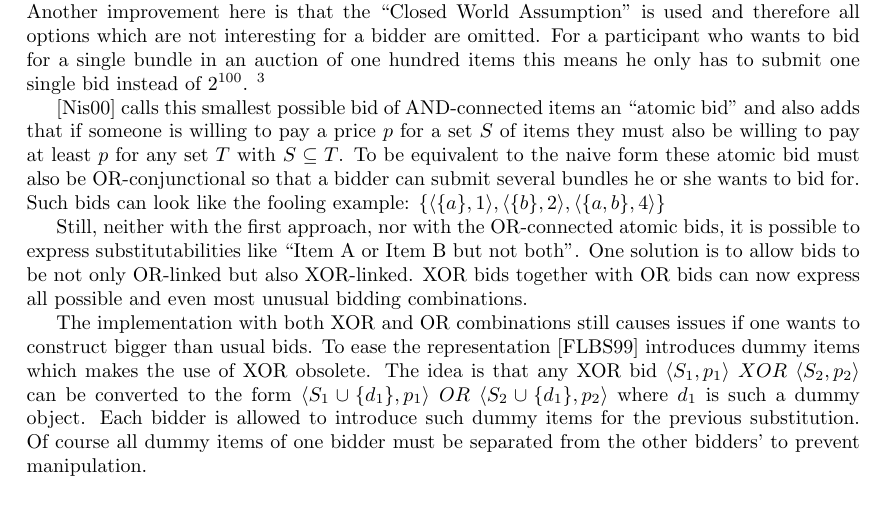
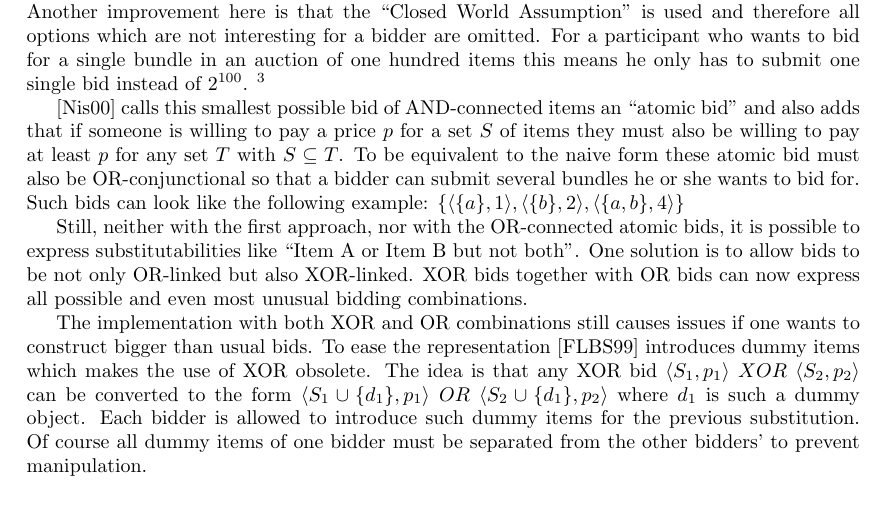
Before and after one commit to bountin/Wissenschaftliches-Arbeiten, a LaTeX document (paper.tex): part of page 6 of 8, cut so that both start at the same text. Compiled offline with pdfLaTeX.

Commit message:
Correcting typo

```diff
--- a/paper.tex
+++ b/paper.tex
@@ -121,7 +121,7 @@ A very naive start is to let every bidder define a price for each possible subse
 
 The next logical step is to use propositional logic to express a single bid which is a compressed form of the former representation that can be converted into each other in a bidirectional manner. Another improvement here is that the ``Closed World Assumption'' is used and therefore all options which are not interesting for a bidder are omitted. For a participant who wants to bid for a single bundle in an auction of one hundred items this means he only has to submit one single bid instead of $2^{100}$. \footnote{A set has $2^m$ subsets where m is the mightiness of the set.}
 
-\cite{Nis00} calls this smallest possible bid of AND-connected items an ``atomic bid'' and also adds that if someone is willing to pay a price $p$ for a set $S$ of items they must also be willing to pay at least $p$ for any set $T$ with $S \subseteq T$. To be equivalent to the naive form these atomic bid must also be OR-conjunctional so that a bidder can submit several bundles he or she wants to bid for. Such bids can look like the fooling example: $\{ \langle \{a\}, 1 \rangle, \langle \{b\}, 2 \rangle, \langle \{a,b\},4 \rangle \}$
+\cite{Nis00} calls this smallest possible bid of AND-connected items an ``atomic bid'' and also adds that if someone is willing to pay a price $p$ for a set $S$ of items they must also be willing to pay at least $p$ for any set $T$ with $S \subseteq T$. To be equivalent to the naive form these atomic bid must also be OR-conjunctional so that a bidder can submit several bundles he or she wants to bid for. Such bids can look like the following example: $\{ \langle \{a\}, 1 \rangle, \langle \{b\}, 2 \rangle, \langle \{a,b\},4 \rangle \}$
 
 Still, neither with the first approach, nor with the OR-connected atomic bids, it is possible to express substitutabilities like ``Item A or Item B but not both''. One solution is to allow bids to be not only OR-linked but also XOR-linked. XOR bids together with OR bids can now express all possible and even most unusual bidding combinations.
 
```
Also changed, not shown: paper.pdf.
